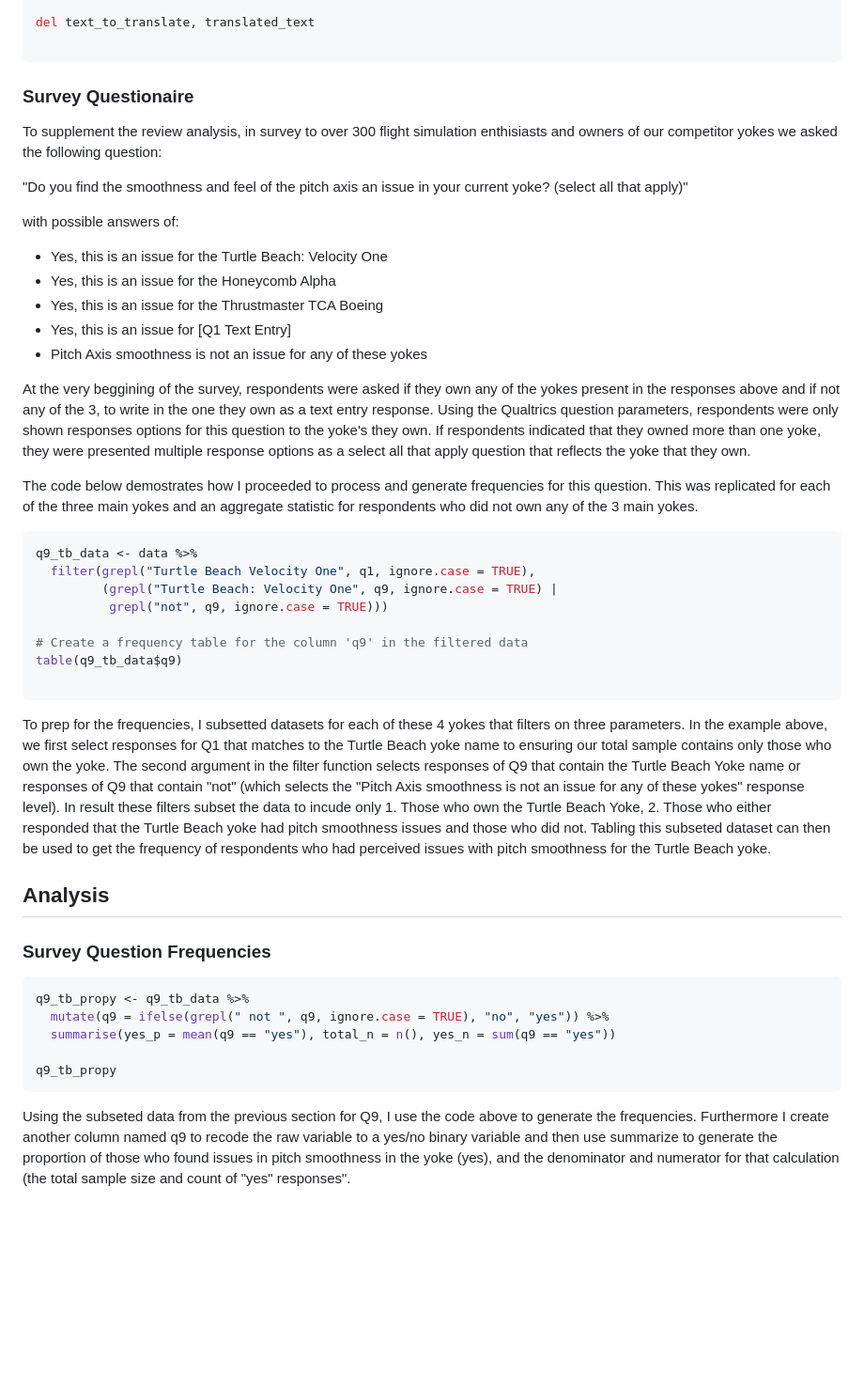
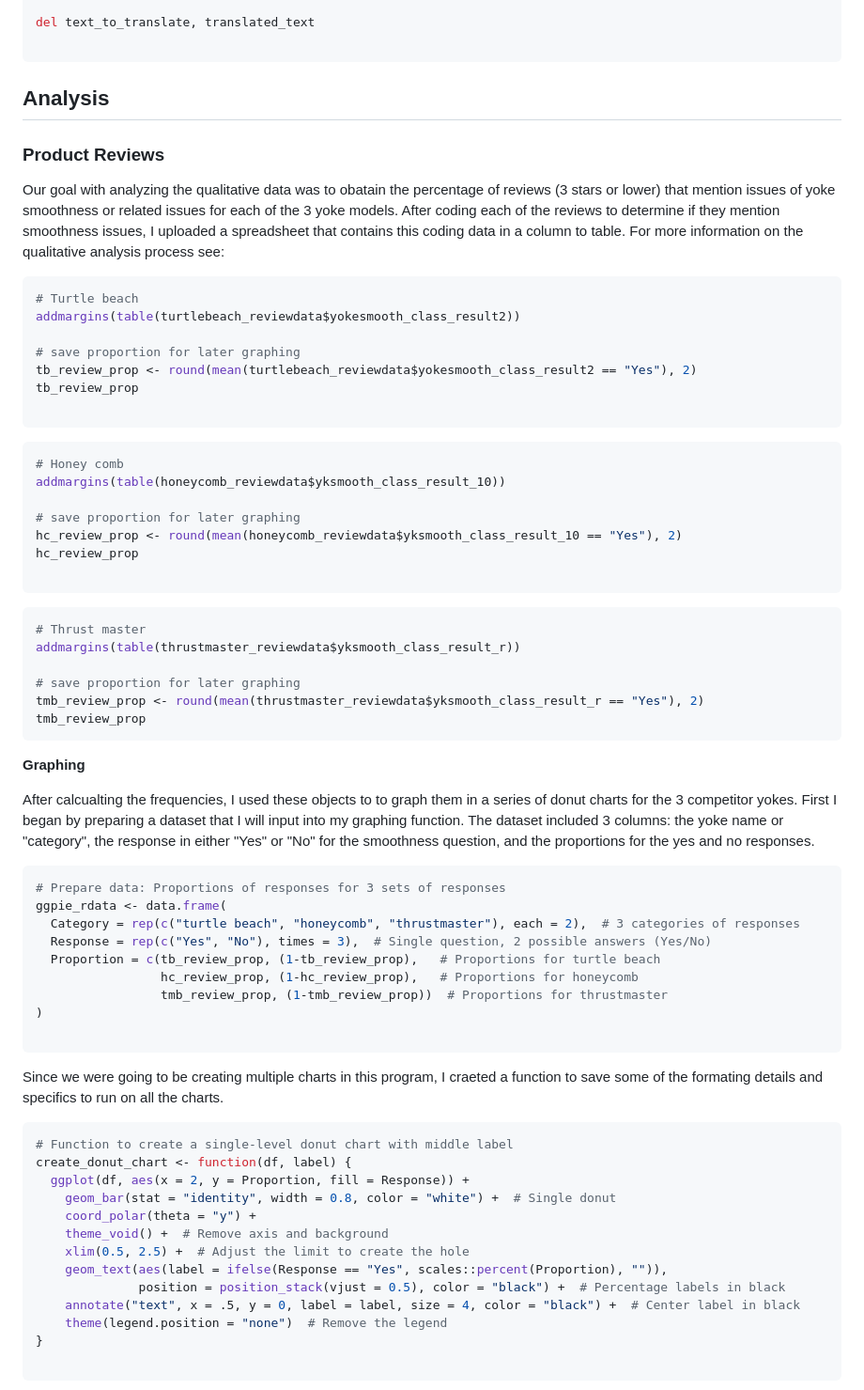
Before and after one commit to sufiyan-syed0921/market-validation-fsy, a Markdown page: product_reviews/README.md, the part around one of its changes. Shown at 94% size. GitHub-like rendering; blank space fills up the shorter version.

````diff
--- a/product_reviews/README.md
+++ b/product_reviews/README.md
@@ -192,50 +192,72 @@ del text_to_translate, translated_text
 
 ```
 
+## Analysis
 
+### Product Reviews
 
-### Survey Questionaire
+Our goal with analyzing the qualitative data was to obatain the percentage of reviews (3 stars or lower) that mention issues of yoke smoothness or related issues for each of the 3 yoke models. After coding each of the reviews to determine if they mention smoothness issues, I uploaded a spreadsheet that contains this coding data in a column to table. For more information on the qualitative analysis process see:
 
-To supplement the review analysis, in survey to over 300 flight simulation enthisiasts and owners of our competitor yokes we asked the following question:
+```R
+# Turtle beach
+addmargins(table(turtlebeach_reviewdata$yokesmooth_class_result2))
 
-"Do you find the smoothness and feel of the pitch axis an issue in your current yoke? (select all that apply)"
-
-with possible answers of:
-
-- Yes, this is an issue for the Turtle Beach: Velocity One
-- Yes, this is an issue for the Honeycomb Alpha
-- Yes, this is an issue for the Thrustmaster TCA Boeing
-- Yes, this is an issue for [Q1 Text Entry]
-- Pitch Axis smoothness is not an issue for any of these yokes
-
-At the very beggining of the survey, respondents were asked if they own any of the yokes present in the responses above and if not any of the 3, to write in the one they own as a text entry response. Using the Qualtrics question parameters, respondents were only shown responses options for this question to the yoke's they own. If respondents indicated that they owned more than one yoke, they were presented multiple response options as a select all that apply question that reflects the yoke that they own.
-
-The code below demostrates how I proceeded to process and generate frequencies for this question. This was replicated for each of the three main yokes and an aggregate statistic for respondents who did not own any of the 3 main yokes.
-
-``` R
-q9_tb_data <- data %>%
-  filter(grepl("Turtle Beach Velocity One", q1, ignore.case = TRUE),
-         (grepl("Turtle Beach: Velocity One", q9, ignore.case = TRUE) |
-          grepl("not", q9, ignore.case = TRUE)))
-
-# Create a frequency table for the column 'q9' in the filtered data
-table(q9_tb_data$q9)
+# save proportion for later graphing
+tb_review_prop <- round(mean(turtlebeach_reviewdata$yokesmooth_class_result2 == "Yes"), 2)
+tb_review_prop
 
 ```
 
-To prep for the frequencies, I subsetted datasets for each of these 4 yokes that filters on three parameters. In the example above, we first select responses for Q1 that matches to the Turtle Beach yoke name to ensuring our total sample contains only those who own the yoke. The second argument in the filter function selects responses of Q9 that contain the Turtle Beach Yoke name or responses of Q9 that contain "not" (which selects the "Pitch Axis smoothness is not an issue for any of these yokes" response level). In result these filters subset the data to incude only 1. Those who own the Turtle Beach Yoke, 2. Those who either responded that the Turtle Beach yoke had pitch smoothness issues and those who did not. Tabling this subseted dataset can then be used to get the frequency of respondents who had perceived issues with pitch smoothness for the Turtle Beach yoke.
+```R
+# Honey comb
+addmargins(table(honeycomb_reviewdata$yksmooth_class_result_10))
 
+# save proportion for later graphing
+hc_review_prop <- round(mean(honeycomb_reviewdata$yksmooth_class_result_10 == "Yes"), 2)
+hc_review_prop
 
-## Analysis
-
-### Survey Question Frequencies
+```
 
 ```R
-q9_tb_propy <- q9_tb_data %>%
-  mutate(q9 = ifelse(grepl(" not ", q9, ignore.case = TRUE), "no", "yes")) %>%
-  summarise(yes_p = mean(q9 == "yes"), total_n = n(), yes_n = sum(q9 == "yes"))
+# Thrust master
+addmargins(table(thrustmaster_reviewdata$yksmooth_class_result_r))
 
-q9_tb_propy
+# save proportion for later graphing
+tmb_review_prop <- round(mean(thrustmaster_reviewdata$yksmooth_class_result_r == "Yes"), 2)
+tmb_review_prop
 ```
-Using the subseted data from the previous section for Q9, I use the code above to generate the frequencies. Furthermore I create another column named q9 to recode the raw variable to a yes/no binary variable and then use summarize to generate the proportion of those who found issues in pitch smoothness in the yoke (yes), and the denominator and numerator for that calculation (the total sample size and count of "yes" responses".
 
+**Graphing**
+
+After calcualting the frequencies, I used these objects to to graph them in a series of donut charts for the 3 competitor yokes. First I began by preparing a dataset that I will input into my graphing function. The dataset included 3 columns: the yoke name or "category", the response in either "Yes" or "No" for the smoothness question, and the proportions for the yes and no responses.
+
+``` R
+# Prepare data: Proportions of responses for 3 sets of responses
+ggpie_rdata <- data.frame(
+  Category = rep(c("turtle beach", "honeycomb", "thrustmaster"), each = 2),  # 3 categories of responses
+  Response = rep(c("Yes", "No"), times = 3),  # Single question, 2 possible answers (Yes/No)
+  Proportion = c(tb_review_prop, (1-tb_review_prop),   # Proportions for turtle beach
+                 hc_review_prop, (1-hc_review_prop),   # Proportions for honeycomb
+                 tmb_review_prop, (1-tmb_review_prop))  # Proportions for thrustmaster
+)
+
+```
+
+Since we were going to be creating multiple charts in this program, I craeted a function to save some of the formating details and specifics to run on all the charts.
+
+```R
+# Function to create a single-level donut chart with middle label
+create_donut_chart <- function(df, label) {
+  ggplot(df, aes(x = 2, y = Proportion, fill = Response)) +
+    geom_bar(stat = "identity", width = 0.8, color = "white") +  # Single donut
+    coord_polar(theta = "y") +
+    theme_void() +  # Remove axis and background
+    xlim(0.5, 2.5) +  # Adjust the limit to create the hole
+    geom_text(aes(label = ifelse(Response == "Yes", scales::percent(Proportion), "")),
+              position = position_stack(vjust = 0.5), color = "black") +  # Percentage labels in black
+    annotate("text", x = .5, y = 0, label = label, size = 4, color = "black") +  # Center label in black
+    theme(legend.position = "none")  # Remove the legend
+}
+
+```
+
````
Also changed, not shown: other parts of product_reviews/README.md (+22 -0 lines).
